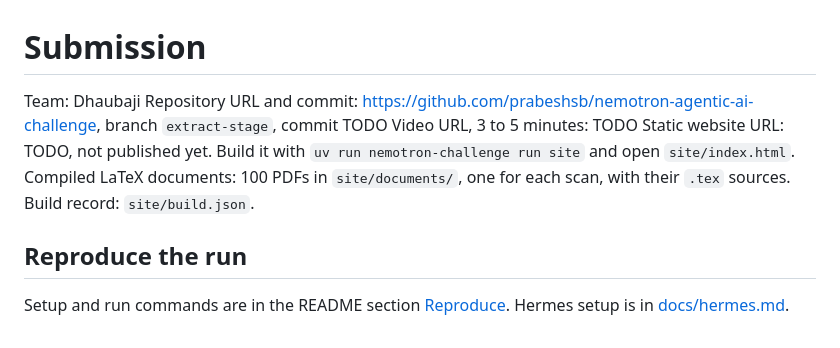
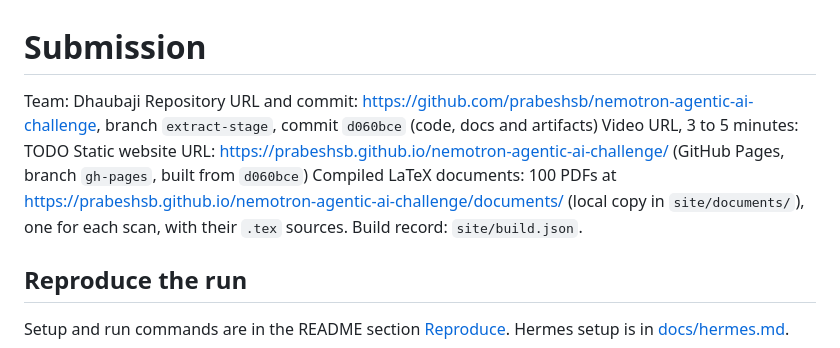
Before and after one commit to zoras/nemotron-agentic-ai-challenge, a Markdown page: templates/submission.md, the part around the change. Drawn GitHub-style.

Commit message:
Record the site URL and tested commit in the submission
Co-Authored-By: Claude Opus 5.5 <noreply@anthropic.com>

Co-authored-by: Prabesh Shrestha <prabesh.shrestha@storyblok.com>

```diff
--- a/templates/submission.md
+++ b/templates/submission.md
@@ -1,10 +1,10 @@
 # Submission
 
 Team: Dhaubaji
-Repository URL and commit: https://github.com/prabeshsb/nemotron-agentic-ai-challenge, branch `extract-stage`, commit TODO
+Repository URL and commit: https://github.com/prabeshsb/nemotron-agentic-ai-challenge, branch `extract-stage`, commit `d060bce` (code, docs and artifacts)
 Video URL, 3 to 5 minutes: TODO
-Static website URL: TODO, not published yet. Build it with `uv run nemotron-challenge run site` and open `site/index.html`.
-Compiled LaTeX documents: 100 PDFs in `site/documents/`, one for each scan, with their `.tex` sources. Build record: `site/build.json`.
+Static website URL: https://prabeshsb.github.io/nemotron-agentic-ai-challenge/ (GitHub Pages, branch `gh-pages`, built from `d060bce`)
+Compiled LaTeX documents: 100 PDFs at https://prabeshsb.github.io/nemotron-agentic-ai-challenge/documents/ (local copy in `site/documents/`), one for each scan, with their `.tex` sources. Build record: `site/build.json`.
 
 ## Reproduce the run
 
```
